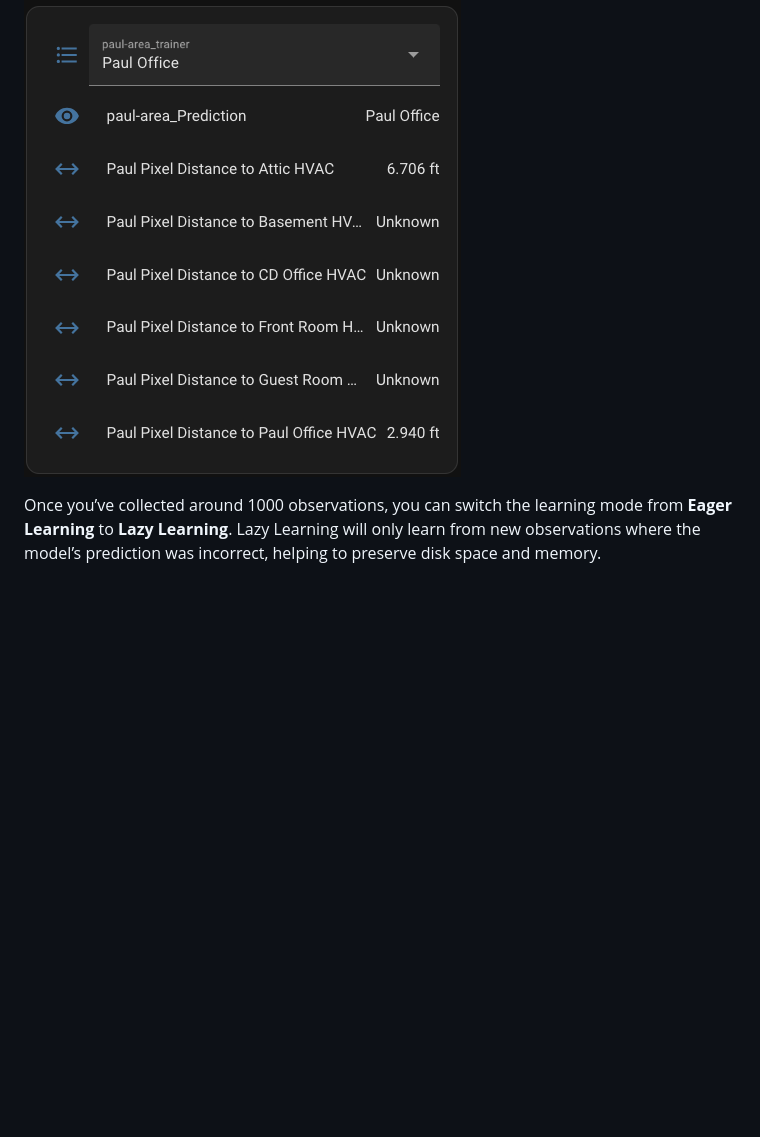
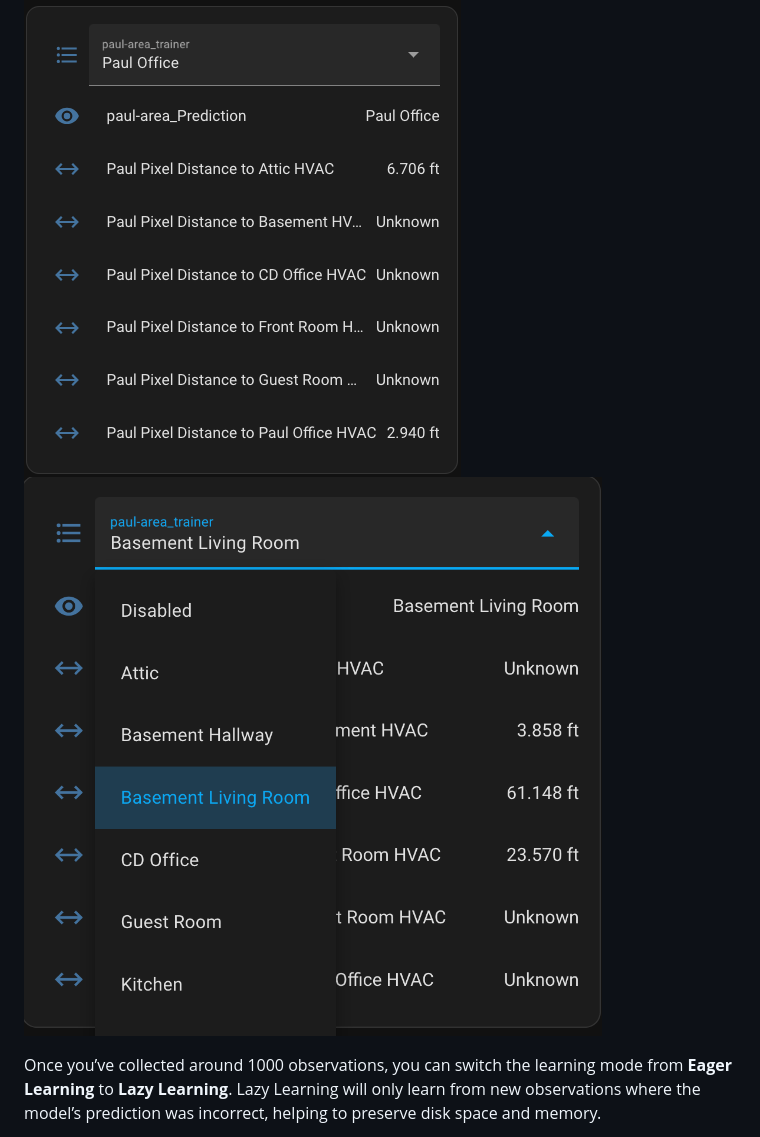
Before and after one commit to donutsoft/ml2mqtt, a Markdown page: README.md, the part around the change. GitHub-like rendering; pictures changed too: images/homeassistant-training-2.png (added); blank space fills up the shorter version.

Commit message:
Additional doc screenshots

```diff
--- a/README.md
+++ b/README.md
@@ -73,6 +73,7 @@ If no data is appearing, ensure that your sensors are actively sending data. You
 - Walk around your home and label each room. Select the correct room label on the training selector, and let ML2MQTT record observations. When you're about to change rooms, select disabled first and only start training once you're in the new room to avoid conflicting labels.
 
 ![Home Assistant Dashboard](images/homeassistant-training.png)
+![Home Assistant Dashboard](images/homeassistant-training-2.png)
 
 Once you’ve collected around 1000 observations, you can switch the learning mode from **Eager Learning** to **Lazy Learning**. Lazy Learning will only learn from new observations where the model’s prediction was incorrect, helping to preserve disk space and memory.
 
```
